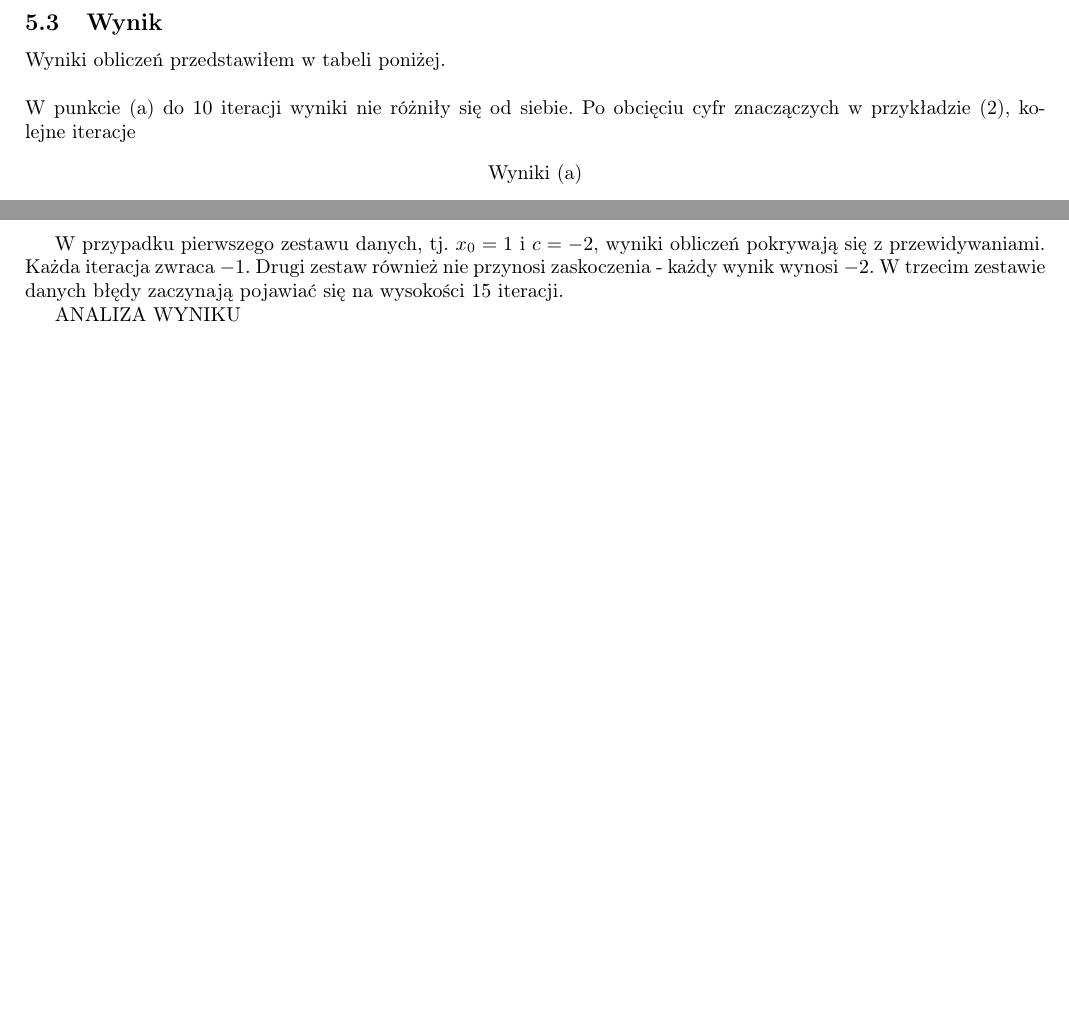
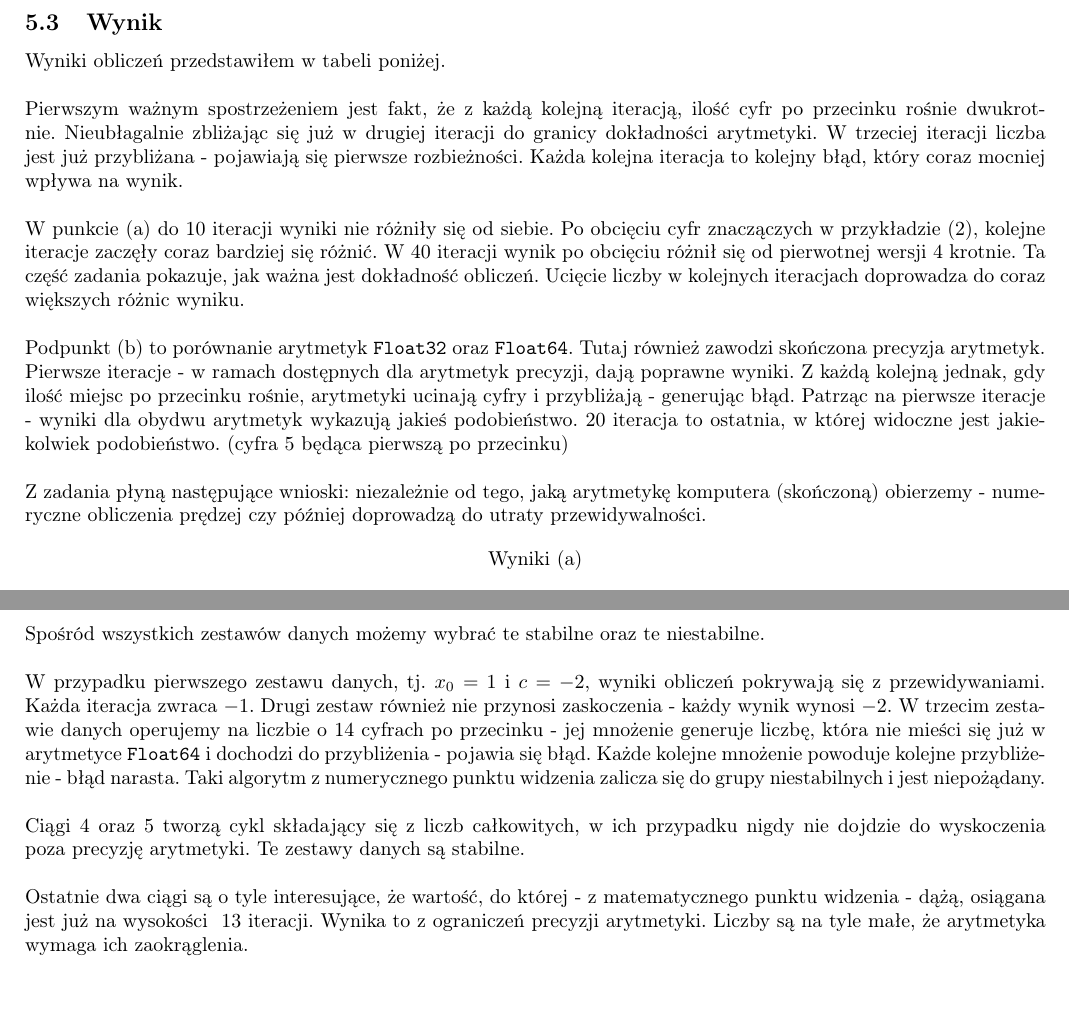
Before and after one commit to piotrszyma/sc-problem-sets, a LaTeX problem sheet (problem-set-2/report/main.tex, which reads problem-set-2/report/tex/task5.tex, problem-set-2/report/tex/task6.tex): two parts of pages 7 and 9 of 9 before the commit and two parts of pages 7 and 9 of 10 after it, joined at a grey line, cut so that both start at the same text, the shorter picture padded with empty space. Compiled offline with pdfLaTeX.

Commit message:
Task 5 & 6

```diff
--- a/problem-set-2/report/tex/task5.tex
+++ b/problem-set-2/report/tex/task5.tex
@@ -12,7 +12,10 @@ Zadanie polegało na przeprowadzeniu następującego eksperymentu:
 W celu wyliczenia zadanych rekurencji stworzyłem program w Julii. Kody źródłowe dołączyłem w osobnym pliku.
 \subsection{Wynik}
 Wyniki obliczeń przedstawiłem w tabeli poniżej. \\\\
-W punkcie (a) do 10 iteracji wyniki nie różniły się od siebie. Po obcięciu cyfr znaczączych w przykładzie (2), kolejne iteracje
+Pierwszym ważnym spostrzeżeniem jest fakt, że z każdą kolejną iteracją, ilość cyfr po przecinku rośnie dwukrotnie. Nieubłagalnie zbliżając się już w drugiej iteracji do granicy dokładności arytmetyki. W trzeciej iteracji liczba jest już przybliżana - pojawiają się pierwsze rozbieżności. Każda kolejna iteracja to kolejny błąd, który coraz mocniej wpływa na wynik. \\\\
+W punkcie (a) do 10 iteracji wyniki nie różniły się od siebie. Po obcięciu cyfr znaczączych w przykładzie (2), kolejne iteracje zaczęły coraz bardziej się różnić. W 40 iteracji wynik po obcięciu różnił się od pierwotnej wersji 4 krotnie. Ta część zadania pokazuje, jak ważna jest dokładność obliczeń. Ucięcie liczby w kolejnych iteracjach doprowadza do coraz większych różnic wyniku. \\\\
+Podpunkt (b) to porównanie arytmetyk $ \mathtt{Float32} $ oraz $ \mathtt{Float64} $. Tutaj również zawodzi skończona precyzja arytmetyk. Pierwsze iteracje - w ramach dostępnych dla arytmetyk precyzji, dają poprawne wyniki. Z każdą kolejną jednak, gdy ilość miejsc po przecinku rośnie, arytmetyki ucinają cyfry i przybliżają - generując błąd. Patrząc na pierwsze iteracje - wyniki dla obydwu arytmetyk wykazują jakieś podobieństwo. 20 iteracja to ostatnia, w której widoczne jest jakiekolwiek podobieństwo. (cyfra 5 będąca pierwszą po przecinku) \\\\
+Z zadania płyną następujące wnioski: niezależnie od tego, jaką arytmetykę komputera (skończoną) obierzemy - numeryczne obliczenia prędzej czy później doprowadzą do utraty przewidywalności.
 
 \begin{center}
   \input{../source/task-5/solutions.tex}
--- a/problem-set-2/report/tex/task6.tex
+++ b/problem-set-2/report/tex/task6.tex
@@ -15,10 +15,10 @@ Wykonać w arytmetyce $ \mathtt{Float64} $ 40 iteracji wyrażenia dla 7 zestawó
 \subsection{Rozwiązanie}
 W celu wyliczenia zadanych rekurencji stworzyłem program w Julii, którego kod źródłowy dołączyłem do sprawozdania. Wyniki obliczeń przedstawiłem w tabeli poniżej.
 \subsection{Wynik}
+Spośród wszystkich zestawów danych możemy wybrać te stabilne oraz te niestabilne. \\\\
+W przypadku pierwszego zestawu danych, tj. $ x_0 = 1 $ i $ c = -2 $, wyniki obliczeń pokrywają się z przewidywaniami. Każda iteracja zwraca $ -1 $. Drugi zestaw również nie przynosi zaskoczenia - każdy wynik wynosi $ -2 $. W trzecim zestawie danych operujemy na liczbie o 14 cyfrach po przecinku - jej mnożenie generuje liczbę, która nie mieści się już w arytmetyce $ \mathtt{Float64} $ i dochodzi do przybliżenia - pojawia się błąd. Każde kolejne mnożenie powoduje kolejne przybliżenie - błąd narasta. Taki algorytm z numerycznego punktu widzenia zalicza się do grupy niestabilnych i jest niepożądany. \\\\
+Ciągi $ 4 $ oraz $ 5 $ tworzą cykl składający się z liczb całkowitych, w ich przypadku nigdy nie dojdzie do wyskoczenia poza precyzję arytmetyki. Te zestawy danych są stabilne.\\\\
+Ostatnie dwa ciągi są o tyle interesujące, że wartość, do której - z matematycznego punktu widzenia - dążą, osiągana jest już na wysokości $ ~13 $ iteracji. Wynika to z ograniczeń precyzji arytmetyki. Liczby są na tyle małe, że arytmetyka wymaga ich zaokrąglenia. \\\\
 \begin{center}
   \input{../source/task-6/solutions.tex}
 \end{center}
-
-W przypadku pierwszego zestawu danych, tj. $ x_0 = 1 $ i $c = -2 $, wyniki obliczeń pokrywają się z przewidywaniami. Każda iteracja zwraca $ -1 $. Drugi zestaw również nie przynosi zaskoczenia - każdy wynik wynosi $ -2 $. W trzecim zestawie danych błędy zaczynają pojawiać się na wysokości 15 iteracji.
-
-ANALIZA WYNIKU
```
Also changed, not shown: problem-set-2/report/tex/task4.tex (+5 -1 lines), problem-set-2/source/task-4/solutions.tex (+3 -0 lines), problem-set-2/source/task-5/solutions.tex (+0 -1 lines), problem-set-2/report/main.pdf, problem-set-2/report/tex/task5.tex (2 more changed lines), problem-set-2/report/tex/task6.tex (2 more changed lines), 11 other files.
